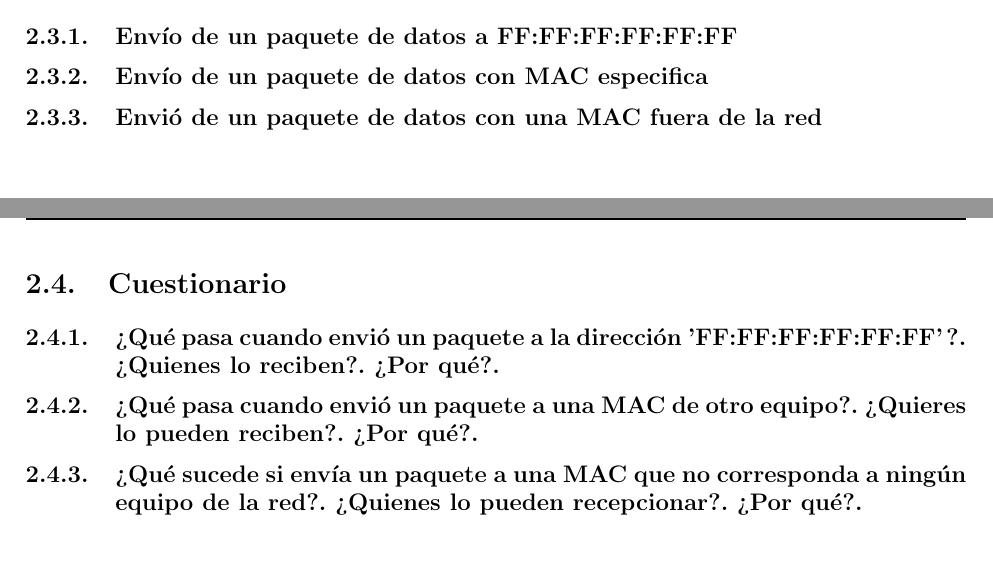
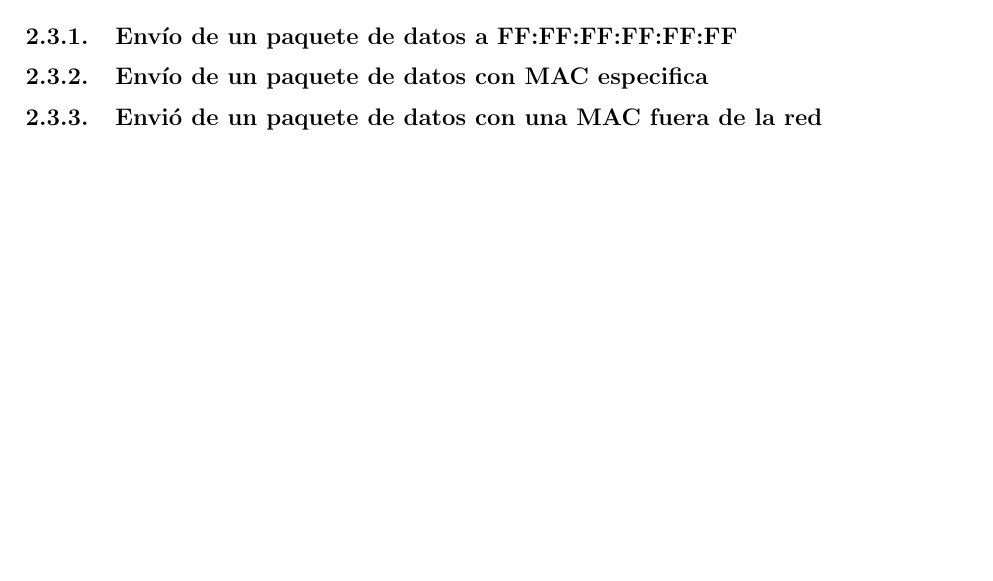
Before and after one commit to Dieegho/labRedes, a LaTeX document (Lab_03/Informe/main.tex): two parts of pages 6 and 7 of 8 before the commit and part of page 6 of 7 after it, the two joined at a grey line, cut so that both start at the same text. Compiled offline with pdfLaTeX.

Commit message:
Arreglos varios

```diff
--- a/Lab_03/Informe/main.tex
+++ b/Lab_03/Informe/main.tex
@@ -93,11 +93,9 @@ Una vez creado las capas a usar, con las capas que se estimen convenientes, esta
 
-\section{Cuestionario}
+%¿Qué pasa cuando envió un paquete a la dirección 'FF:FF:FF:FF:FF:FF'?. ¿Quienes lo reciben?. ¿Por qué?.
 
-\subsection{¿Qué pasa cuando envió un paquete a la dirección 'FF:FF:FF:FF:FF:FF'?. ¿Quienes lo reciben?. ¿Por qué?.}
+%¿Qué pasa cuando envió un paquete a una MAC de otro equipo?. ¿Quieres lo pueden reciben?. ¿Por qué?.
 
-\subsection{¿Qué pasa cuando envió un paquete a una MAC de otro equipo?. ¿Quieres lo pueden reciben?. ¿Por qué?.}
-
-\subsection{¿Qué sucede si envía un paquete a una MAC que no corresponda a ningún equipo de la red?. ¿Quienes lo pueden recepcionar?. ¿Por qué?.}
+%\subsection¿Qué sucede si envía un paquete a una MAC que no corresponda a ningún equipo de la red?. ¿Quienes lo pueden recepcionar?. ¿Por qué?.
 
 \chapter{Conclusión}
 
```
Also changed, not shown: Lab_03/Informe/main.pdf, Lab_03/Informe/main.tex (2 more changed lines), 4 other files.
